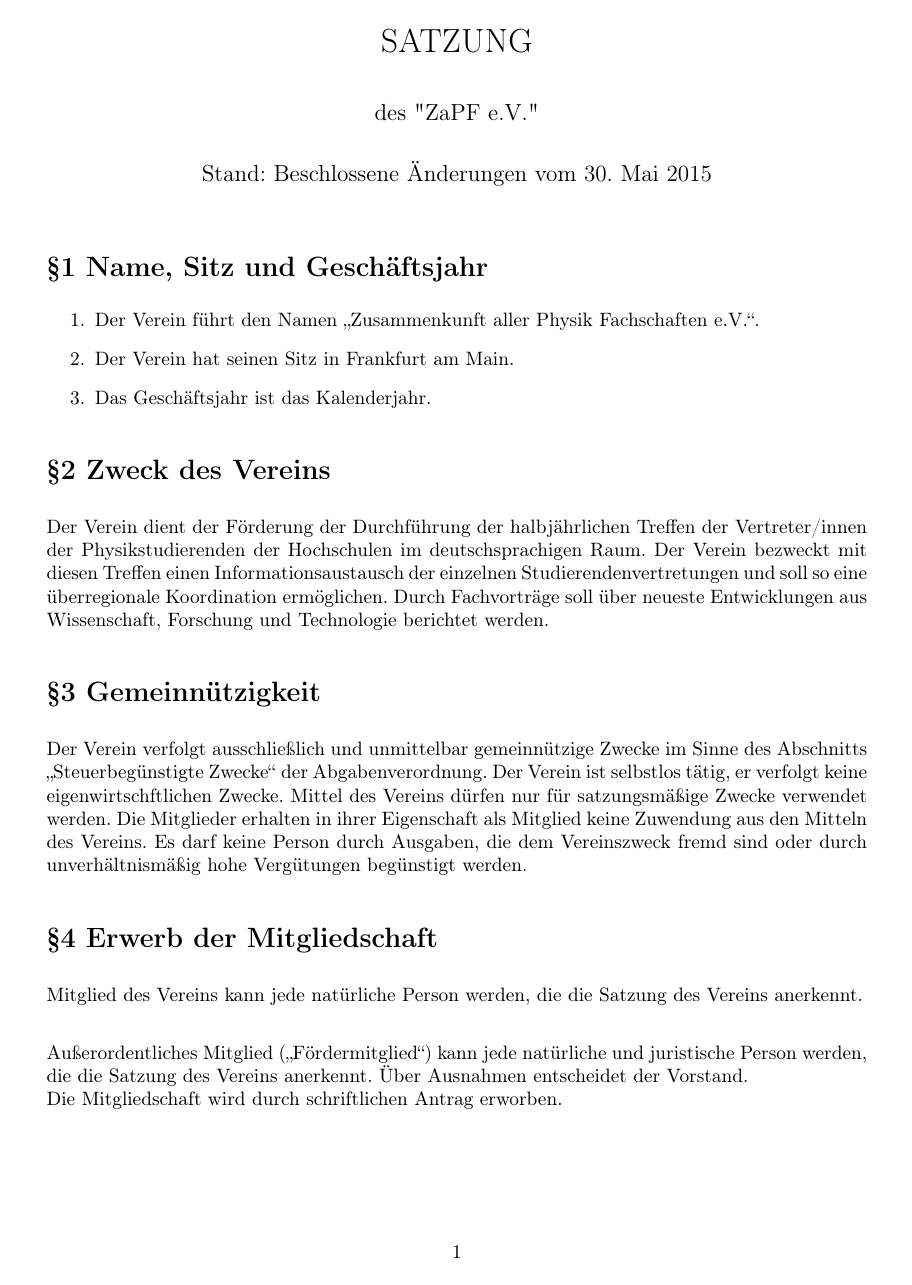
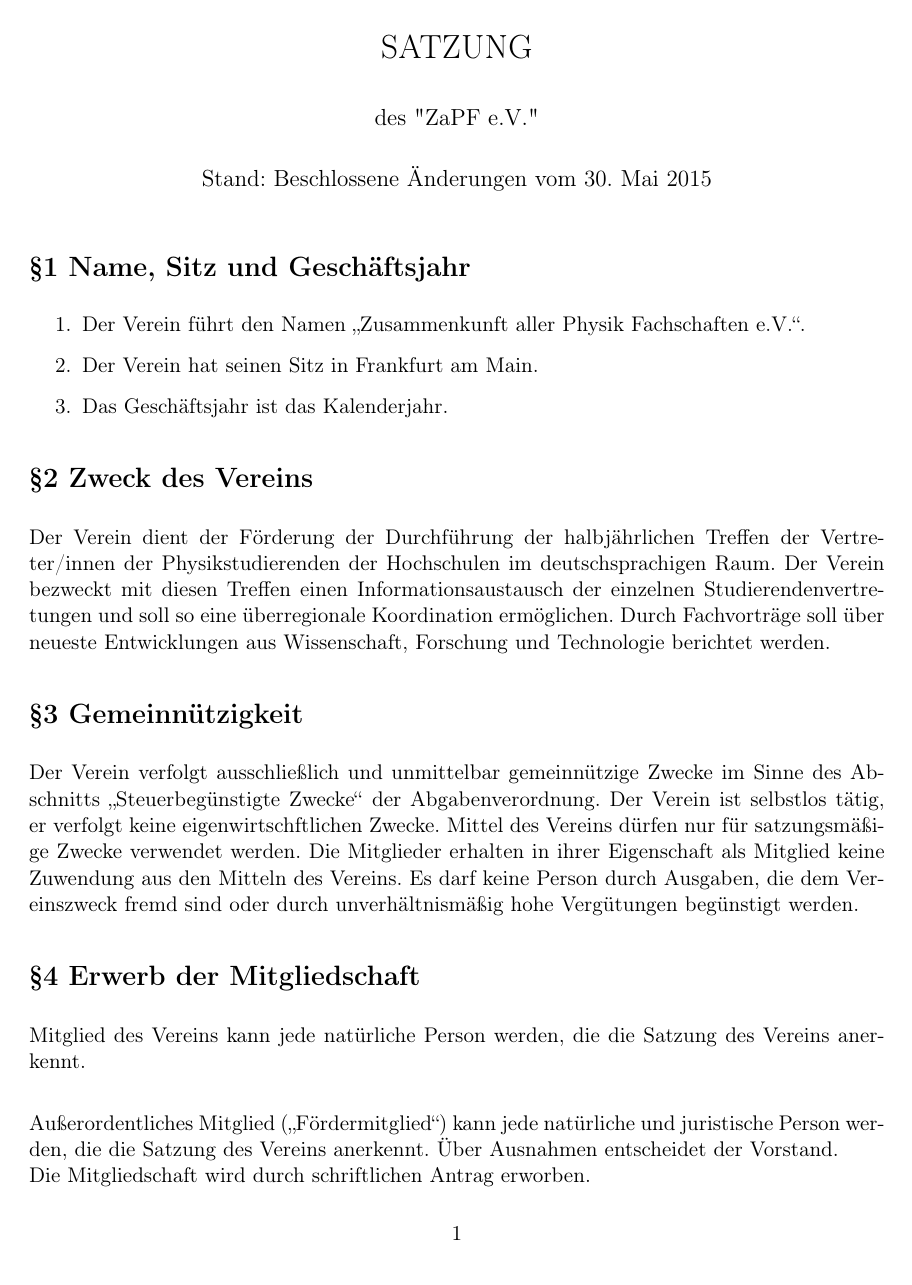
Before and after one commit to ZaPF/Satzung_des_ZaPFev, a LaTeX document (Satzung_des_ZaPFev.tex): page 1 of 5. Compiled offline with pdfLaTeX.

Commit message:
11pt Schriftgröße für besser gefüllte Seite 5

```diff
--- a/Satzung_des_ZaPFev.tex
+++ b/Satzung_des_ZaPFev.tex
@@ -1,4 +1,4 @@
-\documentclass[ngerman]{article}
+\documentclass[11pt,ngerman]{article}
 \usepackage[T1]{fontenc}
 \usepackage[utf8]{inputenc}
 \setlength{\parskip}{\medskipamount}
```
